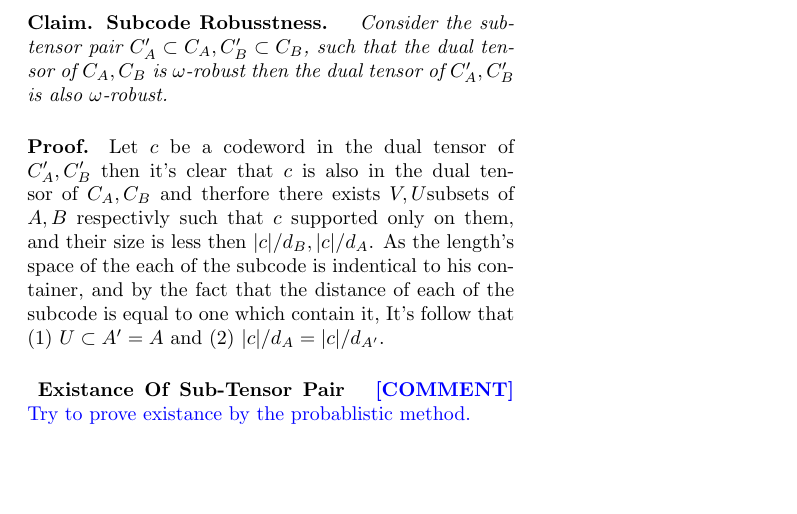
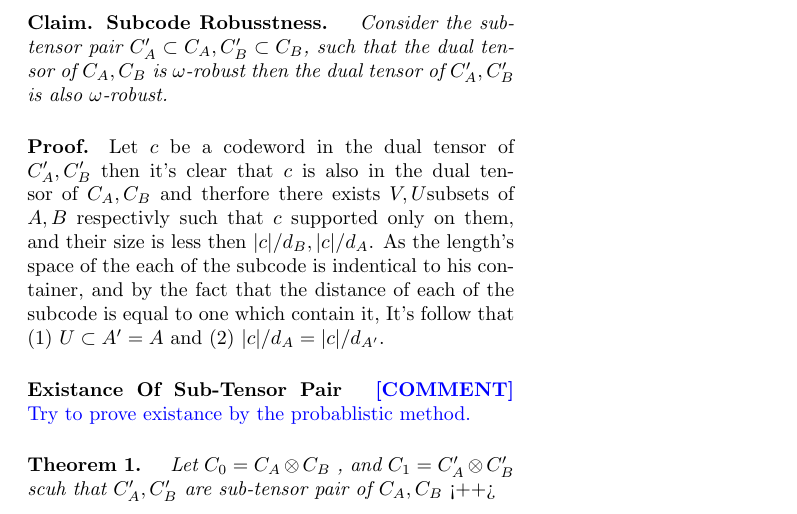
Before and after one commit to dudupo/Academic, a LaTeX document (projects/NLTES_project/ltc.tex): part of the page, cut so that both start at the same text, the shorter picture padded with empty space. Compiled offline with pdfLaTeX.

Commit message:
compiling -Thu Aug 11 08:53:12 PM IDT 2022

```diff
--- a/projects/NLTES_project/ltc.tex
+++ b/projects/NLTES_project/ltc.tex
@@ -61,7 +61,8 @@
  \paragraph{Claim. Subcode Robusstness.} \textit{ Consider the sub-tensor pair $C_{A}^{\prime}\subset C_{A}, C_{B}^{\prime}\subset C_{B}$, such that the dual tensor of $C_{A}, C_{B}$ is $\omega$-robust then the dual tensor of $C_{A}^{\prime}, C_{B}^{\prime}$ is also $\omega$-robust.}
  \paragraph{Proof.} Let $c$ be a codeword in the dual tensor of $C_{A}^{\prime},C_{B}^{\prime}$ then it's clear that $c$ is also in the dual tensor of $C_{A}, C_{B}$ and therfore there exists $V,U$subsets of $A,B$ respectivly such that $c$ supported only on them, and their size is less then $|c|/d_{B}, |c|/d_{A}$. As the length's space of the each of the subcode is indentical to his container, and by the fact that the distance of each of the subcode is equal to one which contain it, It's follow that (1) $U \subset A^\prime = A $ and (2) $|c|/d_{A}=|c|/d_{A^\prime}$.
 
- \paragraph{ Existance Of Sub-Tensor Pair } \ctt{ Try to prove existance by the probablistic method.}
+ \paragraph{Existance Of Sub-Tensor Pair } \ctt{ Try to prove existance by the probablistic method.}
+ \paragraph{Theorem 1.} \textit{ Let $C_{0} = C_{A}\otimes C_{B}$ , and $C_{1} = C_{A}^\prime\otimes C_{B}^\prime$ scuh that $C_{A}^\prime, C_{B}^\prime$ are sub-tensor pair of $C_{A},C_{B}$  }<++>
 \end{multicols*}
   % \printbibliography
 \end{document}
```
Also changed, not shown: projects/pdfs/ltc.pdf.
